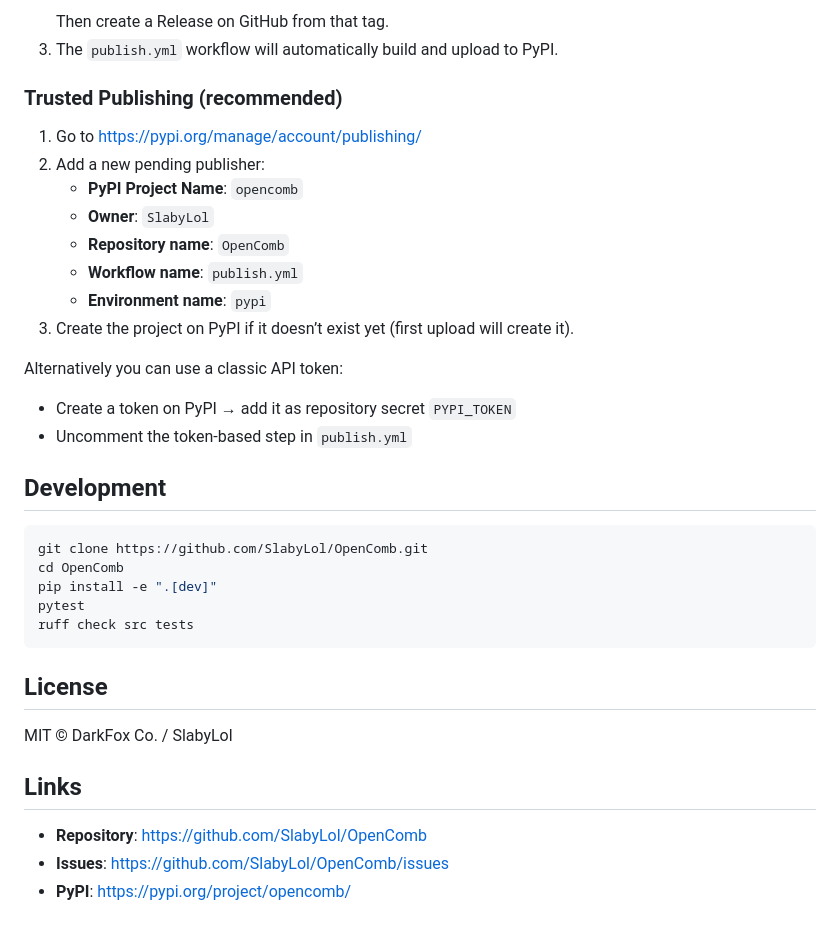
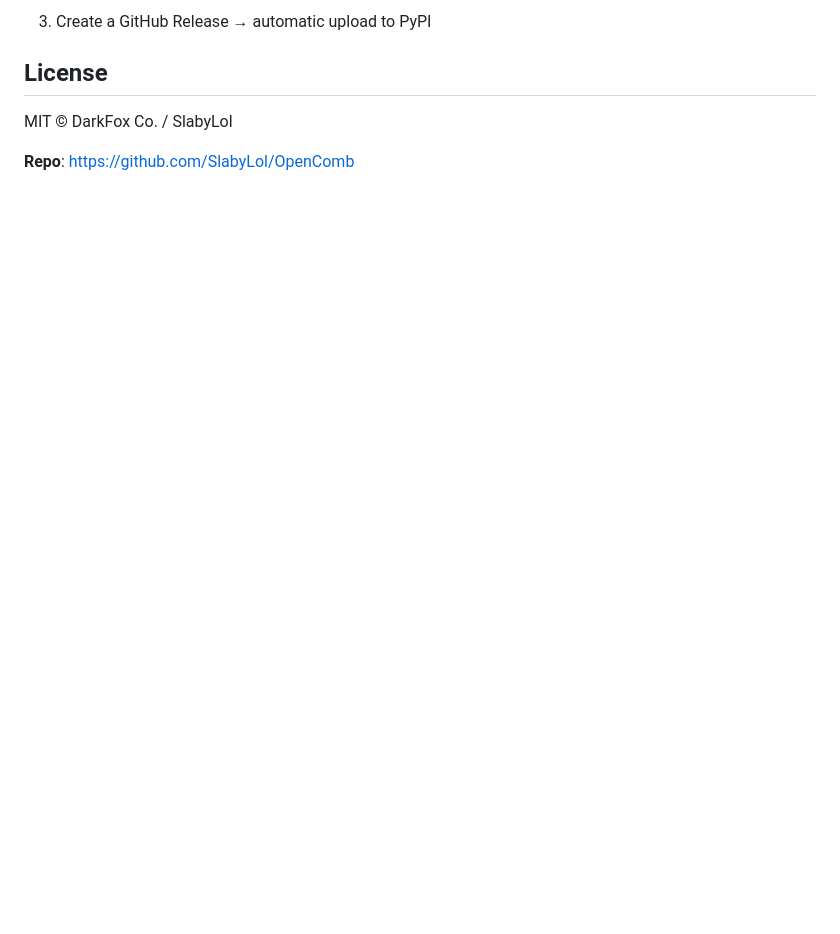
Before and after one commit to SlabyLol/OpenComb, a Markdown page: README.md, the part around one of its changes. GitHub-like rendering; blank space fills up the shorter version.

````diff
--- a/README.md
+++ b/README.md
@@ -177,38 +100,8 @@ This repository includes ready-to-use GitHub Actions:
    ```
-   Then create a Release on GitHub from that tag.
-3. The `publish.yml` workflow will automatically build and upload to PyPI.
-
-### Trusted Publishing (recommended)
-
-1. Go to https://pypi.org/manage/account/publishing/
-2. Add a new pending publisher:
-   - **PyPI Project Name**: `opencomb`
-   - **Owner**: `SlabyLol`
-   - **Repository name**: `OpenComb`
-   - **Workflow name**: `publish.yml`
-   - **Environment name**: `pypi`
-3. Create the project on PyPI if it doesn’t exist yet (first upload will create it).
-
-Alternatively you can use a classic API token:
-- Create a token on PyPI → add it as repository secret `PYPI_TOKEN`
-- Uncomment the token-based step in `publish.yml`
-
-## Development
-
-```bash
-git clone https://github.com/SlabyLol/OpenComb.git
-cd OpenComb
-pip install -e ".[dev]"
-pytest
-ruff check src tests
-```
+3. Create a GitHub Release → automatic upload to PyPI
 
 ## License
 
 MIT © DarkFox Co. / SlabyLol
 
-## Links
-
-- **Repository**: https://github.com/SlabyLol/OpenComb
-- **Issues**: https://github.com/SlabyLol/OpenComb/issues
-- **PyPI**: https://pypi.org/project/opencomb/
+**Repo**: https://github.com/SlabyLol/OpenComb
````
Also changed, not shown: other parts of README.md (+63 -140 lines).
